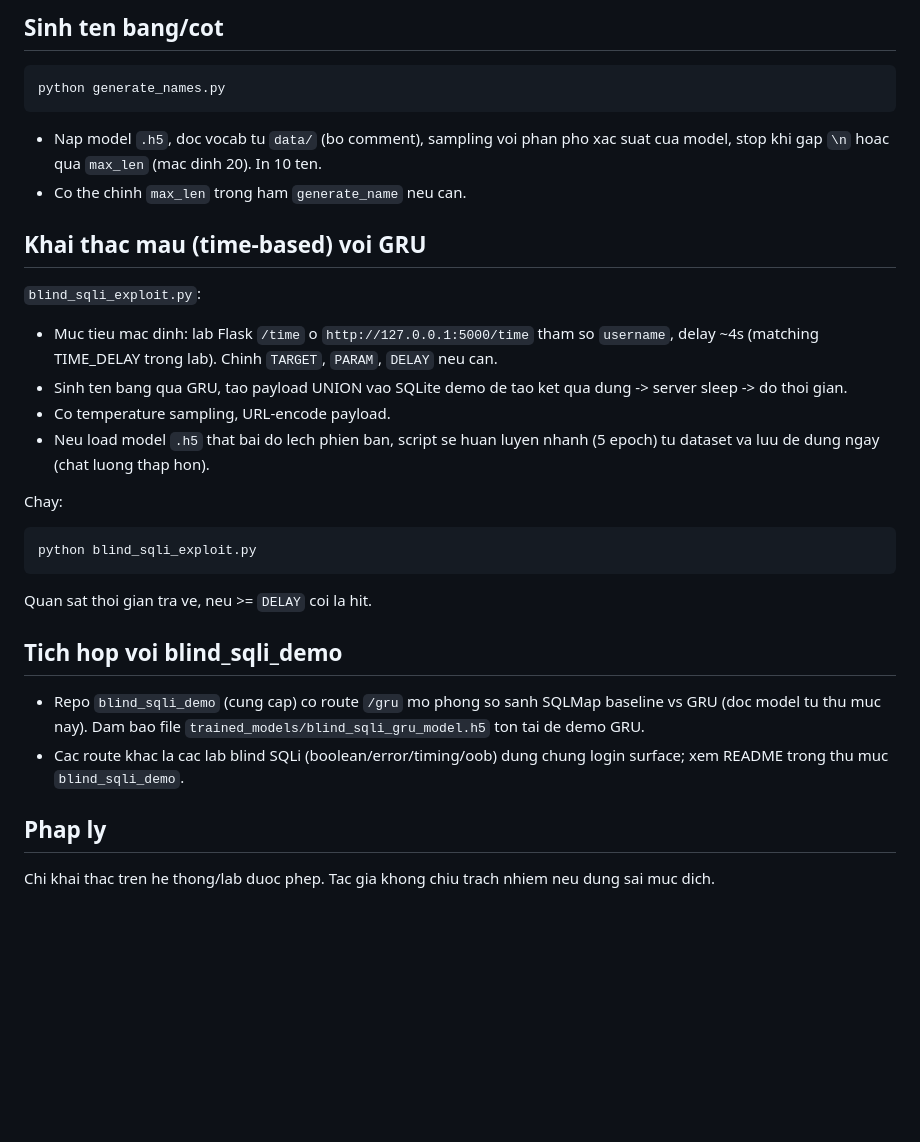
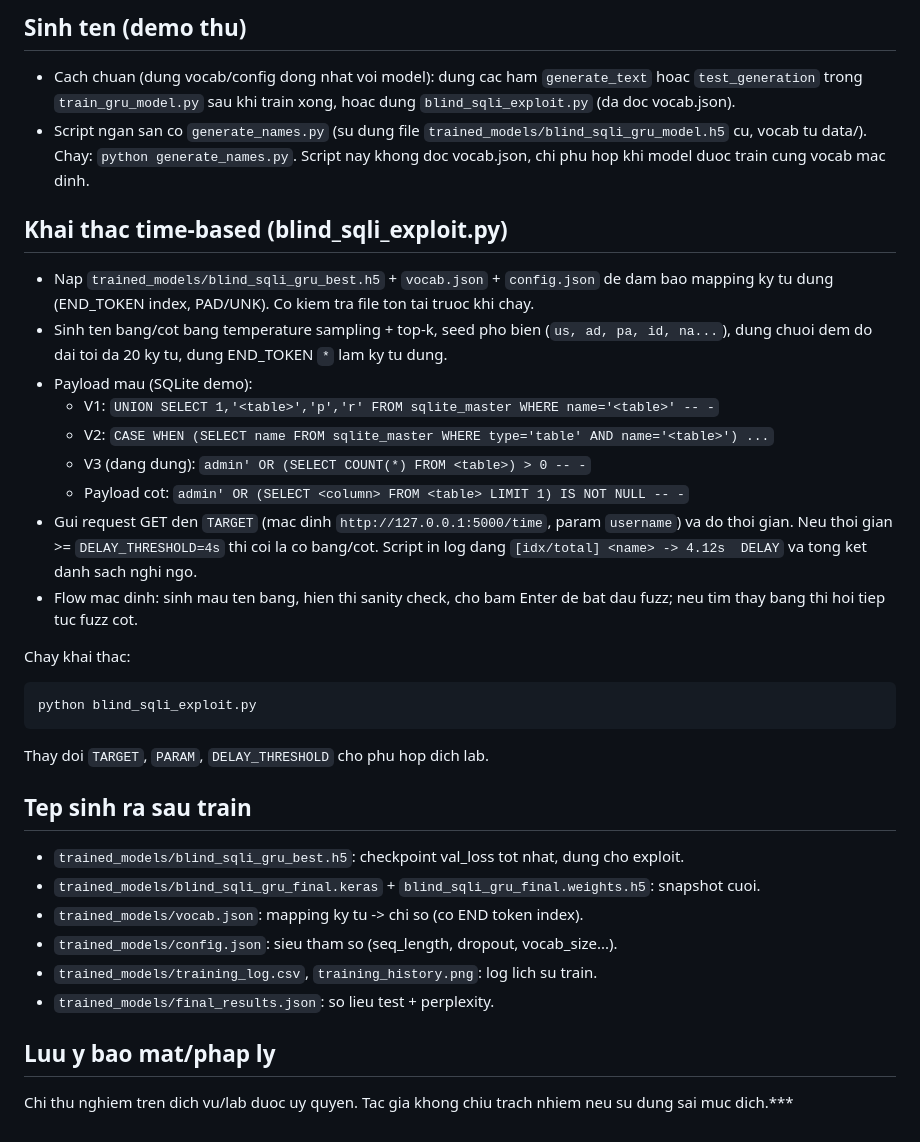
Before and after one commit to X181125/GRU_Model_Method_For_Blind_SQLi, a Markdown page: README.md, the part around one of its changes. Drawn GitHub-style; blank space fills up the shorter version.

````diff
--- a/README.md
+++ b/README.md
@@ -42,27 +47,32 @@ Model duoc luu tai `trained_models/blind_sqli_gru_model.h5`. Neu train tren Cola
 
-## Sinh ten bang/cot
-```bash
-python generate_names.py
-```
-- Nap model `.h5`, doc vocab tu `data/` (bo comment), sampling voi phan pho xac suat cua model, stop khi gap `\n` hoac qua `max_len` (mac dinh 20). In 10 ten.
-- Co the chinh `max_len` trong ham `generate_name` neu can.
+## Sinh ten (demo thu)
+- Cach chuan (dung vocab/config dong nhat voi model): dung cac ham `generate_text` hoac `test_generation` trong `train_gru_model.py` sau khi train xong, hoac dung `blind_sqli_exploit.py` (da doc vocab.json).
+- Script ngan san co `generate_names.py` (su dung file `trained_models/blind_sqli_gru_model.h5` cu, vocab tu data/). Chay: `python generate_names.py`. Script nay khong doc vocab.json, chi phu hop khi model duoc train cung vocab mac dinh.
 
-## Khai thac mau (time-based) voi GRU
-`blind_sqli_exploit.py`:
-- Muc tieu mac dinh: lab Flask `/time` o `http://127.0.0.1:5000/time` tham so `username`, delay ~4s (matching TIME_DELAY trong lab). Chinh `TARGET`, `PARAM`, `DELAY` neu can.
-- Sinh ten bang qua GRU, tao payload UNION vao SQLite demo de tao ket qua dung -> server sleep -> do thoi gian.
-- Co temperature sampling, URL-encode payload.
-- Neu load model `.h5` that bai do lech phien ban, script se huan luyen nhanh (5 epoch) tu dataset va luu de dung ngay (chat luong thap hon).
+## Khai thac time-based (blind_sqli_exploit.py)
+- Nap `trained_models/blind_sqli_gru_best.h5` + `vocab.json` + `config.json` de dam bao mapping ky tu dung (END_TOKEN index, PAD/UNK). Co kiem tra file ton tai truoc khi chay.
+- Sinh ten bang/cot bang temperature sampling + top-k, seed pho bien (`us, ad, pa, id, na...`), dung chuoi dem do dai toi da 20 ky tu, dung END_TOKEN `*` lam ky tu dung.
+- Payload mau (SQLite demo):
+  - V1: `UNION SELECT 1,'<table>','p','r' FROM sqlite_master WHERE name='<table>' -- -`
+  - V2: `CASE WHEN (SELECT name FROM sqlite_master WHERE type='table' AND name='<table>') ...`
+  - V3 (dang dung): `admin' OR (SELECT COUNT(*) FROM <table>) > 0 -- -`
+  - Payload cot: `admin' OR (SELECT <column> FROM <table> LIMIT 1) IS NOT NULL -- -`
+- Gui request GET den `TARGET` (mac dinh `http://127.0.0.1:5000/time`, param `username`) va do thoi gian. Neu thoi gian >= `DELAY_THRESHOLD=4s` thi coi la co bang/cot. Script in log dang `[idx/total] <name> -> 4.12s  DELAY` va tong ket danh sach nghi ngo.
+- Flow mac dinh: sinh mau ten bang, hien thi sanity check, cho bam Enter de bat dau fuzz; neu tim thay bang thi hoi tiep tuc fuzz cot.
 
-Chay:
+Chay khai thac:
 ```bash
 python blind_sqli_exploit.py
 ```
-Quan sat thoi gian tra ve, neu >= `DELAY` coi la hit.
+Thay doi `TARGET`, `PARAM`, `DELAY_THRESHOLD` cho phu hop dich lab.
 
-## Tich hop voi blind_sqli_demo
-- Repo `blind_sqli_demo` (cung cap) co route `/gru` mo phong so sanh SQLMap baseline vs GRU (doc model tu thu muc nay). Dam bao file `trained_models/blind_sqli_gru_model.h5` ton tai de demo GRU.
-- Cac route khac la cac lab blind SQLi (boolean/error/timing/oob) dung chung login surface; xem README trong thu muc `blind_sqli_demo`.
+## Tep sinh ra sau train
+- `trained_models/blind_sqli_gru_best.h5`: checkpoint val_loss tot nhat, dung cho exploit.
+- `trained_models/blind_sqli_gru_final.keras` + `blind_sqli_gru_final.weights.h5`: snapshot cuoi.
+- `trained_models/vocab.json`: mapping ky tu -> chi so (co END token index).
+- `trained_models/config.json`: sieu tham so (seq_length, dropout, vocab_size...).
+- `trained_models/training_log.csv`, `training_history.png`: log lich su train.
+- `trained_models/final_results.json`: so lieu test + perplexity.
 
-## Phap ly
-Chi khai thac tren he thong/lab duoc phep. Tac gia khong chiu trach nhiem neu dung sai muc dich.
+## Luu y bao mat/phap ly
+Chi thu nghiem tren dich vu/lab duoc uy quyen. Tac gia khong chiu trach nhiem neu su dung sai muc dich.***
````
Also changed, not shown: other parts of README.md (+26 -21 lines).
